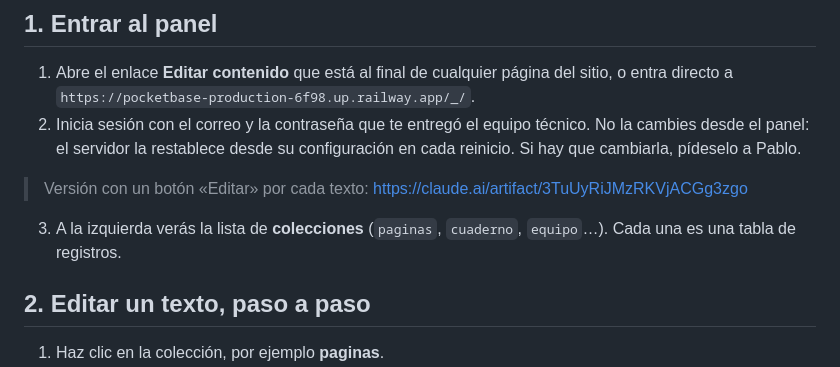
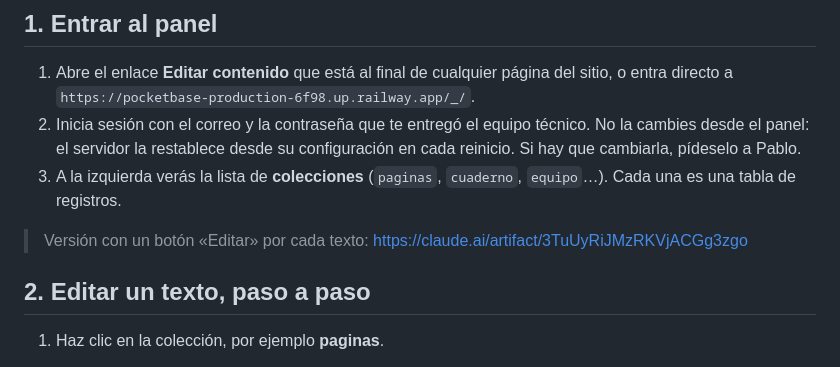
Before and after one commit to semblante/Socioecologias-del-Jabali, a Markdown page: docs/cliente.md, the part around the change. GitHub-like rendering.

Commit message:
docs: el enlace a la guía va después de la lista de acceso.
Co-Authored-By: Claude Opus 5.5 <noreply@anthropic.com>

```diff
--- a/docs/cliente.md
+++ b/docs/cliente.md
@@ -10,10 +10,10 @@ publicar ni esperar un deploy.
    directo a `https://pocketbase-production-6f98.up.railway.app/_/`.
 2. Inicia sesión con el correo y la contraseña que te entregó el equipo técnico. No la cambies desde el panel:
    el servidor la restablece desde su configuración en cada reinicio. Si hay que cambiarla, pídeselo a Pablo.
+3. A la izquierda verás la lista de **colecciones** (`paginas`, `cuaderno`, `equipo`…). Cada una
+   es una tabla de registros.
 
 > Versión con un botón «Editar» por cada texto: https://claude.ai/artifact/3TuUyRiJMzRKVjACGg3zgo
-3. A la izquierda verás la lista de **colecciones** (`paginas`, `cuaderno`, `equipo`…). Cada una
-   es una tabla de registros.
 
 ## 2. Editar un texto, paso a paso
 
```
